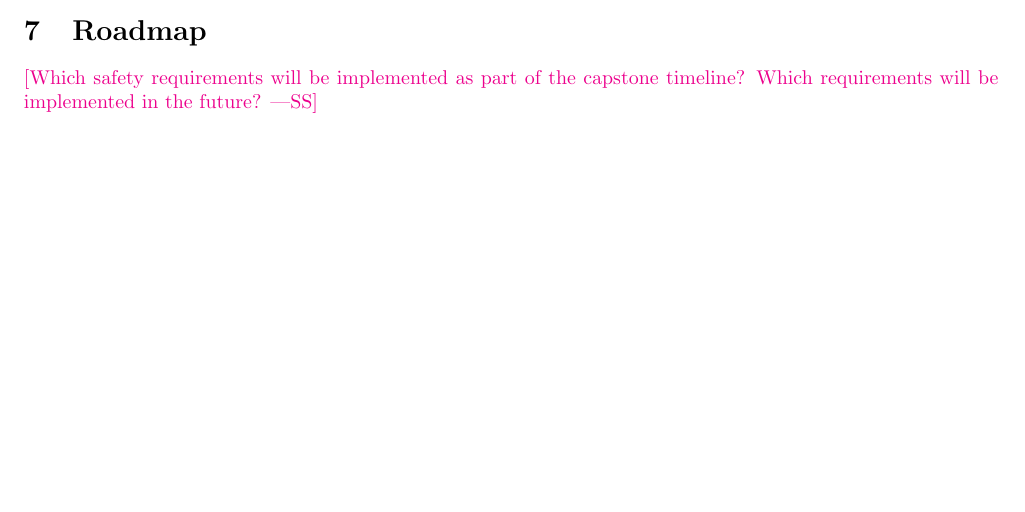
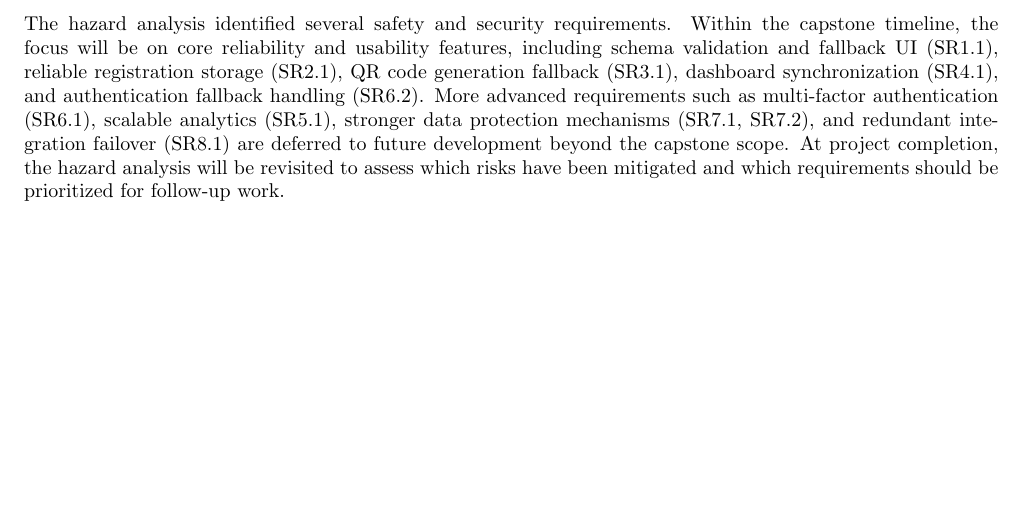
Before and after one commit to VirochaanRG/MES-Event-Management-System, a LaTeX document (docs/HazardAnalysis/HazardAnalysis.tex): part of page 7 of 8 before the commit and part of page 8 of 9 after it, cut at the place of the change, the shorter picture padded with empty space. Compiled offline with pdfLaTeX.

Commit message:
Added Roadmap

```diff
--- a/docs/HazardAnalysis/HazardAnalysis.tex
+++ b/docs/HazardAnalysis/HazardAnalysis.tex
@@ -212,8 +212,8 @@ They represent newly discovered requirements that should also be included in the
 
 \section{Roadmap}
 
-\wss{Which safety requirements will be implemented as part of the capstone timeline?
-Which requirements will be implemented in the future?}
+The hazard analysis identified several safety and security requirements. Within the capstone timeline, the focus will be on core reliability and usability features, including schema validation and fallback UI (SR1.1), reliable registration storage (SR2.1), QR code generation fallback (SR3.1), dashboard synchronization (SR4.1), and authentication fallback handling (SR6.2). More advanced requirements such as multi-factor authentication (SR6.1), scalable analytics (SR5.1), stronger data protection mechanisms (SR7.1, SR7.2), and redundant integration failover (SR8.1) are deferred to future development beyond the capstone scope. At project completion, the hazard analysis will be revisited to assess which risks have been mitigated and which requirements should be prioritized for follow-up work.
+
 
 \newpage{}
 
```
